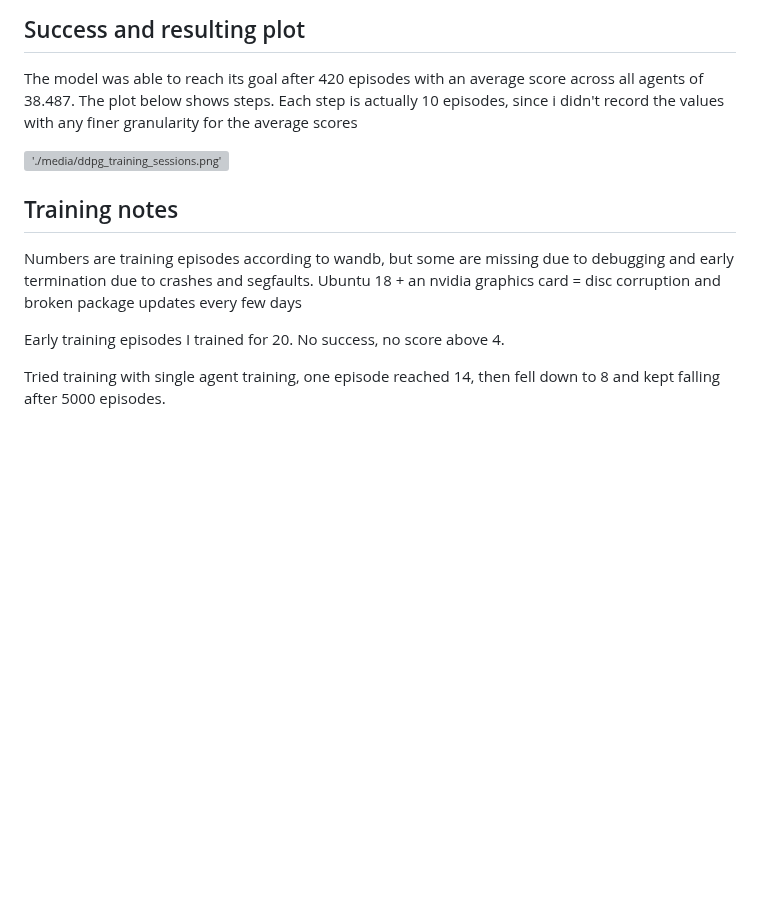
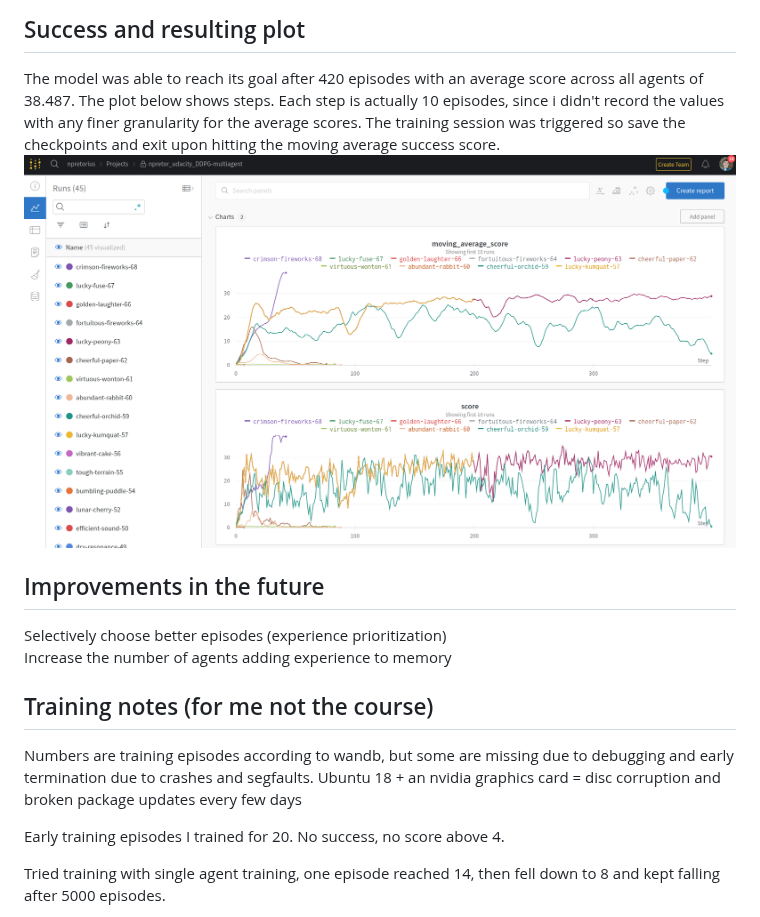
Before and after one commit to npretor/npretor_udacity_DDPG, a Markdown page: Report.md, the part around the change. GitHub-like rendering; blank space fills up the shorter version; grey boxes are pictures that could not be loaded.

Commit message:
updated image and future recommendations

```diff
--- a/Report.md
+++ b/Report.md
@@ -85,14 +85,18 @@ both networks as well
 
 ## Success and resulting plot
 The model was able to reach its goal after 420 episodes with an average score across all agents of 38.487. The plot below shows steps.
-Each step is actually 10 episodes, since i didn't record the values with any finer granularity for the average scores
-
-!['./media/ddpg_training_sessions.png']('./media/ddpg_training_sessions.png')
+Each step is actually 10 episodes, since i didn't record the values with any finer granularity for the average scores.
+The training session was triggered so save the checkpoints and exit upon hitting the moving average success score.
+<img src="./media/ddpg_training_sessions.png">
 
 
-## Training notes
+## Improvements in the future
+Selectively choose better episodes (experience prioritization)
+Increase the number of agents adding experience to memory
+
+
+## Training notes (for me not the course)
 Numbers are training episodes according to wandb, but some are missing due to debugging and early termination due to crashes and segfaults. Ubuntu 18 + an nvidia graphics card = disc corruption and broken package updates every few days
-
 
 Early training episodes I trained for 20. No success, no score above 4.
 
```
